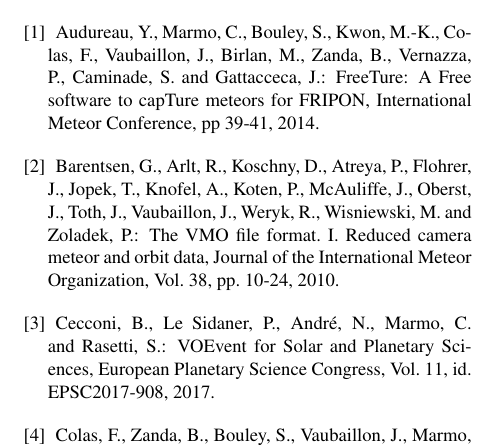
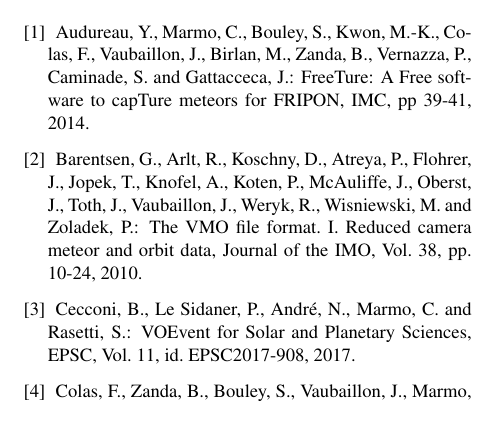
Before and after one commit to cmarmo/EPSC2018, a LaTeX document (Marmo_EPSC2018.tex): part of one column of page 2 of 3 before the commit and part of one column of page 2 of 2 after it, cut so that both start at the same text. Compiled offline with pdfLaTeX.

Commit message:
Reducing the reference length.

```diff
--- a/Marmo_EPSC2018.tex
+++ b/Marmo_EPSC2018.tex
@@ -154,16 +154,16 @@
 \begin{thebibliography}{}
 \small
 \bibitem{freeture}
-Audureau, Y., Marmo, C., Bouley, S., Kwon, M.-K., Colas, F., Vaubaillon, J., Birlan, M., Zanda, B., Vernazza, P., Caminade, S. and Gattacceca, J.: FreeTure: A Free software to capTure meteors for FRIPON, International Meteor Conference, pp 39-41, 2014.
+Audureau, Y., Marmo, C., Bouley, S., Kwon, M.-K., Colas, F., Vaubaillon, J., Birlan, M., Zanda, B., Vernazza, P., Caminade, S. and Gattacceca, J.: FreeTure: A Free software to capTure meteors for FRIPON, IMC, pp 39-41, 2014.
 \bibitem{Barentsen2010}
-Barentsen, G., Arlt, R., Koschny, D., Atreya, P., Flohrer, J., Jopek, T., Knofel, A., Koten, P., McAuliffe, J., Oberst, J., Toth, J., Vaubaillon, J., Weryk, R., Wisniewski, M. and Zoladek, P.: The VMO file format. I. Reduced camera meteor and orbit data, Journal of the International Meteor Organization, Vol. 38, pp. 10-24, 2010.
+Barentsen, G., Arlt, R., Koschny, D., Atreya, P., Flohrer, J., Jopek, T., Knofel, A., Koten, P., McAuliffe, J., Oberst, J., Toth, J., Vaubaillon, J., Weryk, R., Wisniewski, M. and Zoladek, P.: The VMO file format. I. Reduced camera meteor and orbit data, Journal of the IMO, Vol. 38, pp. 10-24, 2010.
 %\bibitem{gcn2008}
 %Barthelmy, S.: GCN and VOEvent: A status report, Astronomische Nachrichten, Vol. 329, p.340, 2008.
 %doi:10.1002/asna.200710954
 \bibitem{2017EPSC-a}
-Cecconi, B., Le Sidaner, P., Andr\'e, N., Marmo, C. and Rasetti, S.: VOEvent for Solar and Planetary Sciences, European Planetary Science Congress, Vol. 11, id. EPSC2017-908, 2017.
+Cecconi, B., Le Sidaner, P., Andr\'e, N., Marmo, C. and Rasetti, S.: VOEvent for Solar and Planetary Sciences, EPSC, Vol. 11, id. EPSC2017-908, 2017.
 \bibitem{fripon}
-Colas, F., Zanda, B., Bouley, S., Vaubaillon, J., Marmo, C., Audureau, Y., Kwon, M.~K., Rault, J.~L., Caminade, S., Vernazza, P., Gattacceca, J., Birlan, M., Maquet, L., Egal, A., Rotaru, M., Gruson-Daniel, Y., Birnbaum, C., Cochard, F., Thizy, O.: FRIPON, the French fireball network, European Planetary Science Congress, Vol. 10, id. EPSC2015-800, 2015.
+Colas, F., Zanda, B., Bouley, S., Vaubaillon, J., Marmo, C., Audureau, Y., Kwon, M.~K., Rault, J.~L., Caminade, S., Vernazza, P., Gattacceca, J., Birlan, M., Maquet, L., Egal, A., Rotaru, M., Gruson-Daniel, Y., Birnbaum, C., Cochard, F., Thizy, O.: FRIPON, the French fireball network, EPSC, Vol. 10, id. EPSC2015-800, 2015.
 %\bibitem{2017EPSC-b}
 %Gangloff, M., Andr\'e, N., G\'enot, V., Cecconi, B., Le Sidaner, P., Bouchemit, M., Budnik, E. and Jourdane, N.: Implementation of a Space Weather VOEvent service at IRAP in the frame of Europlanet H2020 PSWS, European Planetary Science Congress, Vol. 11, id. EPSC2017-263, 2017.
 \bibitem{prisma}
```
Also changed, not shown: Marmo_EPSC2018.pdf, Marmo_EPSC2018.tex (4 more changed lines).
